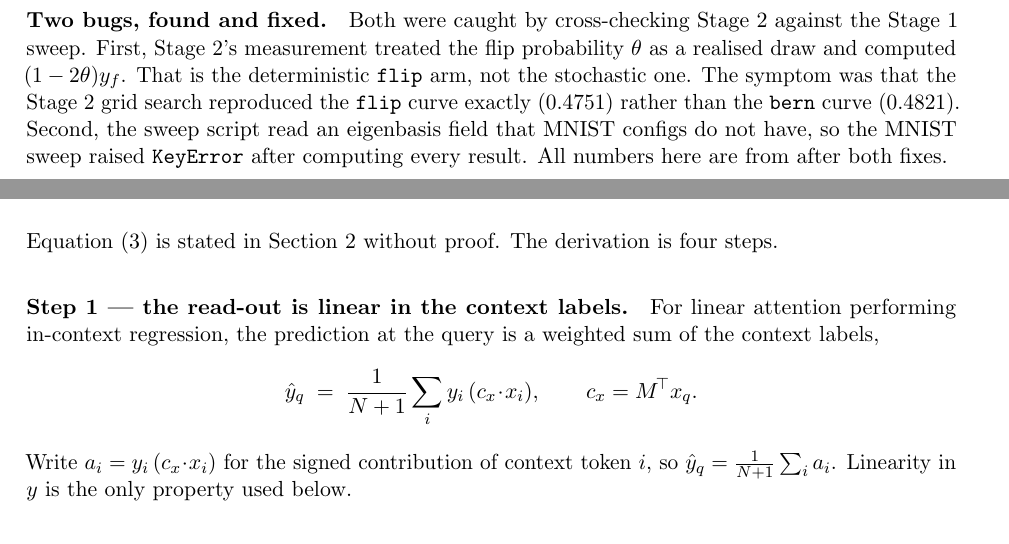
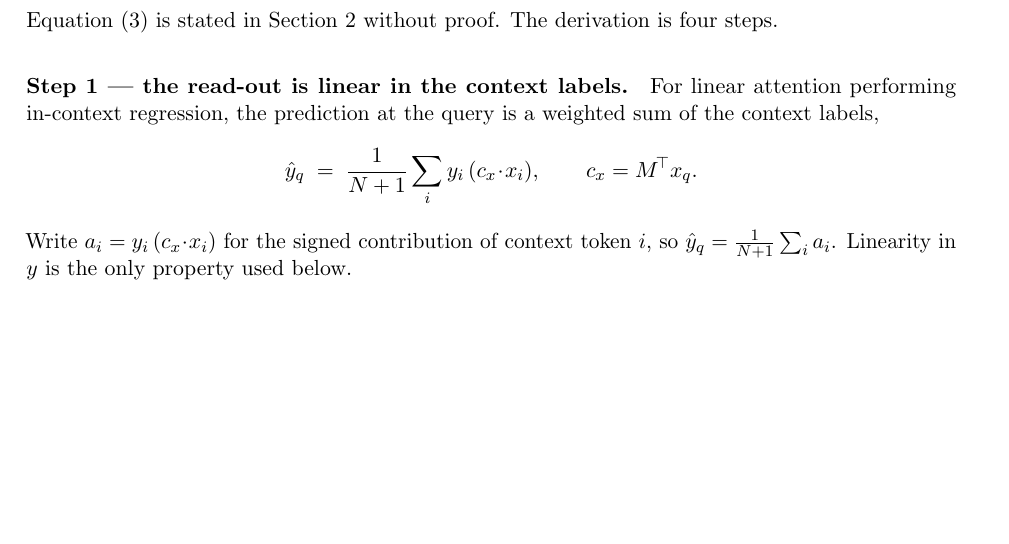
Before and after one commit to manyagupta13/icl-unlearning, a LaTeX paper (report/paper.tex): two parts of pages 15 and 16 of 20 before the commit and part of page 16 of 20 after it, the two joined at a grey line, cut at the place of the change, the shorter picture padded with empty space. Compiled offline with pdfLaTeX.

Commit message:
Remove the bugs paragraph from Limitations

```diff
--- a/report/paper.tex
+++ b/report/paper.tex
@@ -830,16 +830,6 @@ needs a GPU. The correctness checks in \texttt{tests/} run on CPU;
 \texttt{verify\_bern.py} is the one that matters for
 Equation~\eqref{eq:moments}.
 
-\paragraph{Two bugs, found and fixed.} Both were caught by cross-checking
-Stage 2 against the Stage 1 sweep. First, Stage 2's measurement treated the
-flip probability $\theta$ as a realised draw and computed $(1-2\theta)y_f$.
-That is the deterministic \texttt{flip} arm, not the stochastic one. The
-symptom was that the Stage 2 grid search reproduced the \texttt{flip} curve
-exactly ($0.4751$) rather than the \texttt{bern} curve ($0.4821$). Second, the
-sweep script read an eigenbasis field that MNIST configs do not have, so the
-MNIST sweep raised \texttt{KeyError} after computing every result. All numbers
-here are from after both fixes.
-
 \clearpage
 \appendix
 % ===========================================================================
```
Also changed, not shown: report/paper.pdf.
